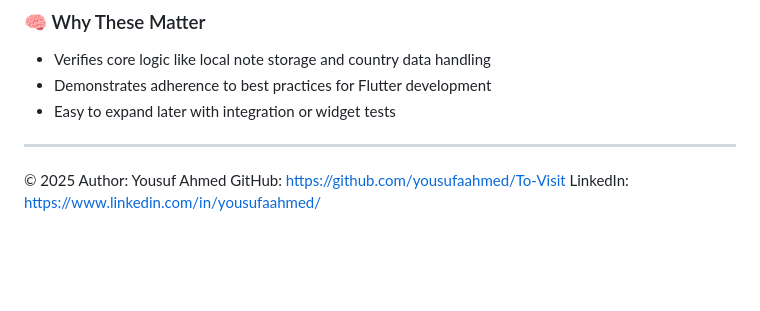
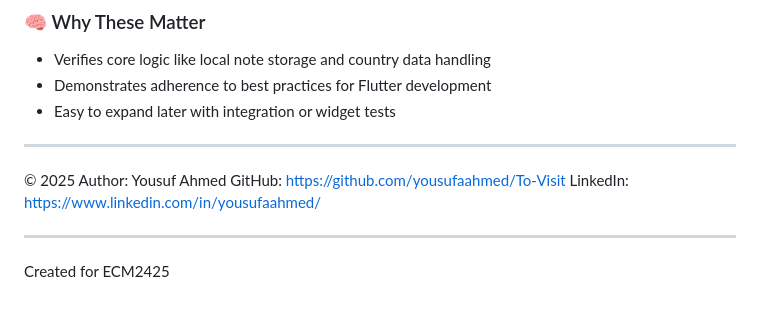
Before and after one commit to yousufaahmed/To-Visit, a Markdown page: README.md, the part around the change. GitHub-like rendering; blank space fills up the shorter version.

```diff
--- a/README.md
+++ b/README.md
@@ -204,3 +204,7 @@ You should see output like:
 Author: Yousuf Ahmed
 GitHub: https://github.com/yousufaahmed/To-Visit
 LinkedIn: https://www.linkedin.com/in/yousufaahmed/
+
+---
+
+Created for ECM2425
```
